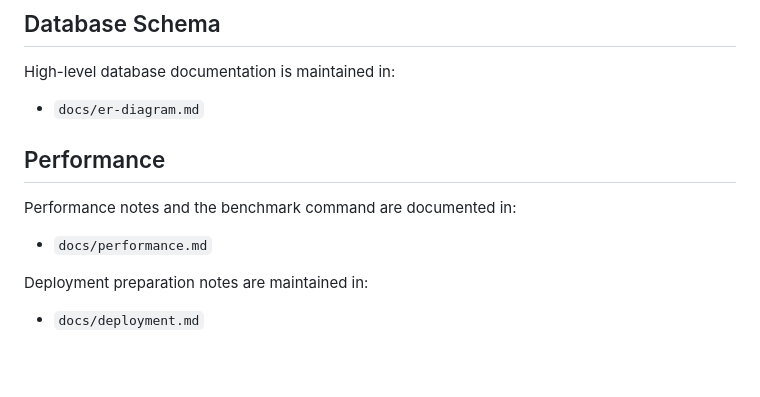
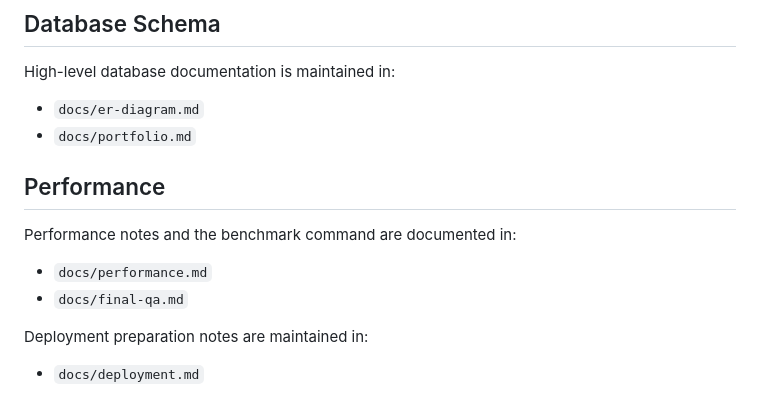
Before and after one commit to Azrul16/syncora-django-realtime-business-management-api, a Markdown page: README.md, the part around the change. Rendered like a GitHub page; blank space fills up the shorter version.

Commit message:
docs: add portfolio project overview

```diff
--- a/README.md
+++ b/README.md
@@ -261,12 +261,14 @@ requirements.txt
 High-level database documentation is maintained in:
 
 - `docs/er-diagram.md`
+- `docs/portfolio.md`
 
 ## Performance
 
 Performance notes and the benchmark command are documented in:
 
 - `docs/performance.md`
+- `docs/final-qa.md`
 
 Deployment preparation notes are maintained in:
 
```
Also changed, not shown: docs/portfolio.md (added, +67 -0 lines).
